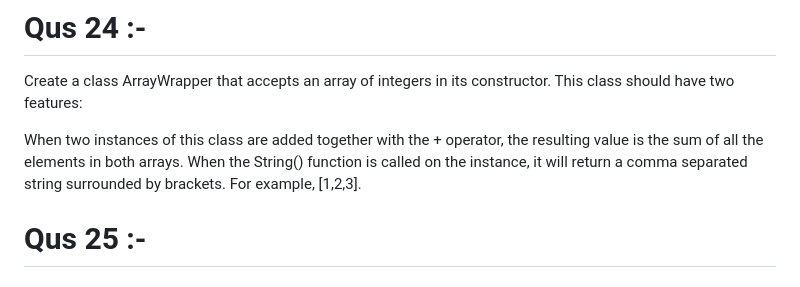
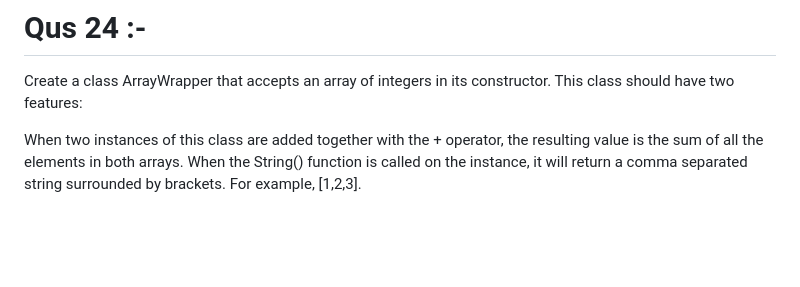
Before and after one commit to MayankMishra4998/JavaScript-LeetCode, a Markdown page: README.md, the part around the change. Drawn GitHub-style; blank space fills up the shorter version.

```diff
--- a/README.md
+++ b/README.md
@@ -167,6 +167,3 @@ Create a class ArrayWrapper that accepts an array of integers in its constructor
 
 When two instances of this class are added together with the + operator, the resulting value is the sum of all the elements in both arrays.
 When the String() function is called on the instance, it will return a comma separated string surrounded by brackets. For example, [1,2,3].
-
-
-# Qus 25 :-
```
